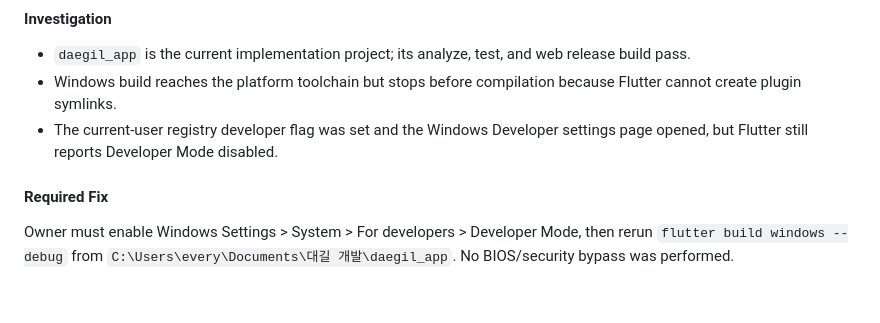
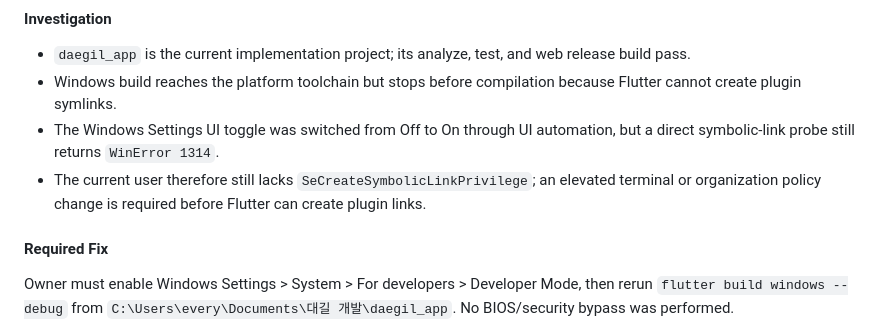
Before and after one commit to Shinjaewook-work/deagil.web, a Markdown page: docs/logs/ERROR_LOG.md, the part around the change. Drawn GitHub-style; blank space fills up the shorter version.

Commit message:
docs: clarify Windows symlink privilege gate

```diff
--- a/docs/logs/ERROR_LOG.md
+++ b/docs/logs/ERROR_LOG.md
@@ -475,7 +475,8 @@ COMPONENT: Flutter Windows build / daegil_app
 
 - `daegil_app` is the current implementation project; its analyze, test, and web release build pass.
 - Windows build reaches the platform toolchain but stops before compilation because Flutter cannot create plugin symlinks.
-- The current-user registry developer flag was set and the Windows Developer settings page opened, but Flutter still reports Developer Mode disabled.
+- The Windows Settings UI toggle was switched from Off to On through UI automation, but a direct symbolic-link probe still returns `WinError 1314`.
+- The current user therefore still lacks `SeCreateSymbolicLinkPrivilege`; an elevated terminal or organization policy change is required before Flutter can create plugin links.
 
 #### Required Fix
 
```
